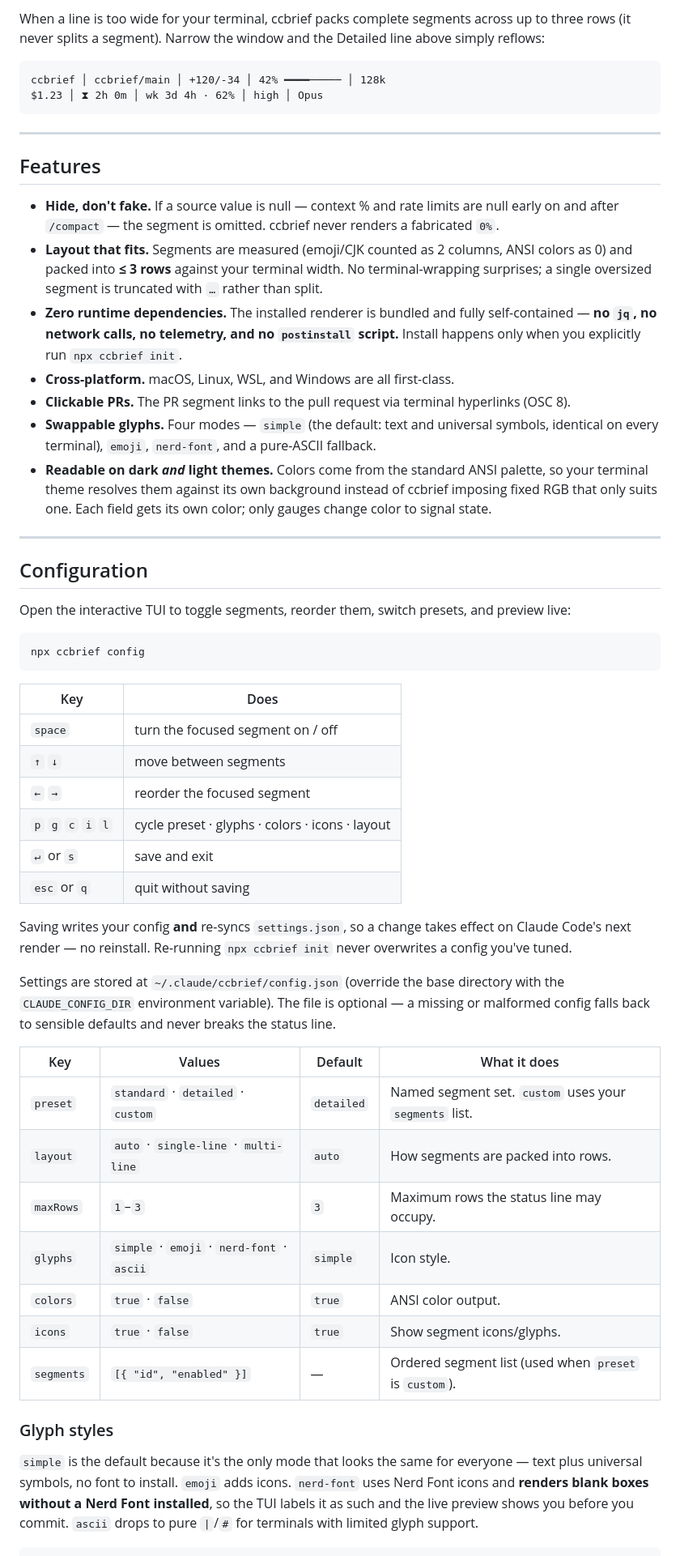
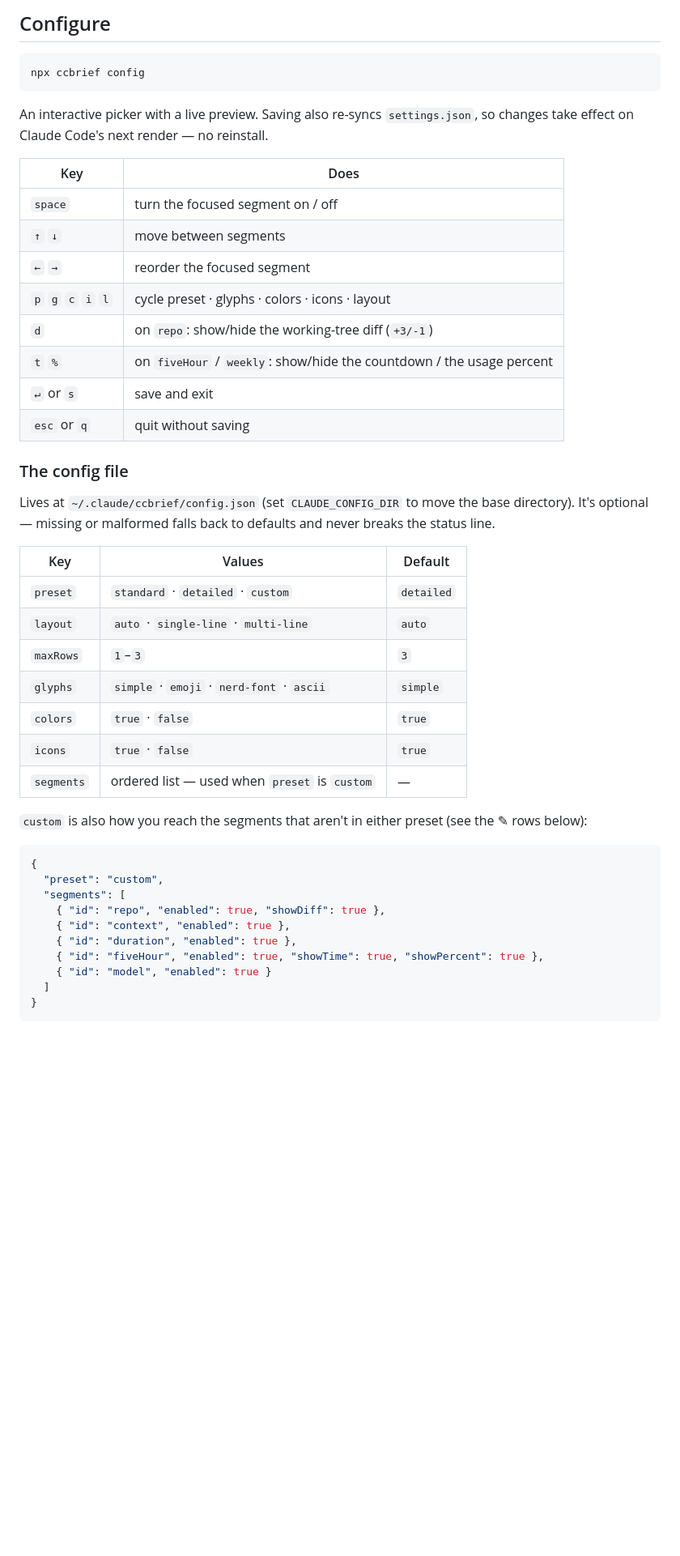
Before and after one commit to shehab267/ccbrief, a Markdown page: README.md, the part around one of its changes. Shown at 81% size. GitHub-like rendering; blank space fills up the shorter version.

````diff
--- a/README.md
+++ b/README.md
@@ -67,40 +94,11 @@ ccbrief/main │ 42% ━━━━───── │ ⧗ 2h 0m │ Opus
-When a line is too wide for your terminal, ccbrief packs complete segments across up to three rows
-(it never splits a segment). Narrow the window and the Detailed line above simply reflows:
-
-```
-ccbrief │ ccbrief/main │ +120/-34 │ 42% ━━━━───── │ 128k
-$1.23 │ ⧗ 2h 0m │ wk 3d 4h · 62% │ high │ Opus
-```
-
----
-
-## Features
-
-- **Hide, don't fake.** If a source value is null — context % and rate limits are null early on and
-  after `/compact` — the segment is omitted. ccbrief never renders a fabricated `0%`.
-- **Layout that fits.** Segments are measured (emoji/CJK counted as 2 columns, ANSI colors as 0) and
-  packed into **≤ 3 rows** against your terminal width. No terminal-wrapping surprises; a single
-  oversized segment is truncated with `…` rather than split.
-- **Zero runtime dependencies.** The installed renderer is bundled and fully self-contained — **no
-  `jq`, no network calls, no telemetry, and no `postinstall` script.** Install happens only when you
-  explicitly run `npx ccbrief init`.
-- **Cross-platform.** macOS, Linux, WSL, and Windows are all first-class.
-- **Clickable PRs.** The PR segment links to the pull request via terminal hyperlinks (OSC 8).
-- **Swappable glyphs.** Four modes — `simple` (the default: text and universal symbols, identical on
-  every terminal), `emoji`, `nerd-font`, and a pure-ASCII fallback.
-- **Readable on dark *and* light themes.** Colors come from the standard ANSI palette, so your
-  terminal theme resolves them against its own background instead of ccbrief imposing fixed RGB that
-  only suits one. Each field gets its own color; only gauges change color to signal state.
-
----
-
-## Configuration
-
-Open the interactive TUI to toggle segments, reorder them, switch presets, and preview live:
+## Configure
 
 ```sh
 npx ccbrief config
 ```
+
+An interactive picker with a live preview. Saving also re-syncs `settings.json`, so changes take
+effect on Claude Code's next render — no reinstall.
 
 | Key | Does |
 |-----|------|
@@ -108,32 +106,37 @@ npx ccbrief config
 | `↑` `↓` | move between segments |
 | `←` `→` | reorder the focused segment |
 | `p` `g` `c` `i` `l` | cycle preset · glyphs · colors · icons · layout |
+| `d` | on `repo`: show/hide the working-tree diff (`+3/-1`) |
+| `t` `%` | on `fiveHour` / `weekly`: show/hide the countdown / the usage percent |
 | `↵` or `s` | save and exit |
 | `esc` or `q` | quit without saving |
 
-Saving writes your config **and** re-syncs `settings.json`, so a change takes effect on Claude Code's
-next render — no reinstall. Re-running `npx ccbrief init` never overwrites a config you've tuned.
+### The config file
 
-Settings are stored at `~/.claude/ccbrief/config.json` (override the base directory with the
-`CLAUDE_CONFIG_DIR` environment variable). The file is optional — a missing or malformed config falls
-back to sensible defaults and never breaks the status line.
+Lives at `~/.claude/ccbrief/config.json` (set `CLAUDE_CONFIG_DIR` to move the base directory). It's
+optional — missing or malformed falls back to defaults and never breaks the status line.
 
-| Key | Values | Default | What it does |
-|-----|--------|---------|--------------|
-| `preset` | `standard` · `detailed` · `custom` | `detailed` | Named segment set. `custom` uses your `segments` list. |
-| `layout` | `auto` · `single-line` · `multi-line` | `auto` | How segments are packed into rows. |
-| `maxRows` | `1`–`3` | `3` | Maximum rows the status line may occupy. |
-| `glyphs` | `simple` · `emoji` · `nerd-font` · `ascii` | `simple` | Icon style. |
-| `colors` | `true` · `false` | `true` | ANSI color output. |
-| `icons` | `true` · `false` | `true` | Show segment icons/glyphs. |
-| `segments` | `[{ "id", "enabled" }]` | — | Ordered segment list (used when `preset` is `custom`). |
+| Key | Values | Default |
+|-----|--------|---------|
+| `preset` | `standard` · `detailed` · `custom` | `detailed` |
+| `layout` | `auto` · `single-line` · `multi-line` | `auto` |
+| `maxRows` | `1`–`3` | `3` |
+| `glyphs` | `simple` · `emoji` · `nerd-font` · `ascii` | `simple` |
+| `colors` | `true` · `false` | `true` |
+| `icons` | `true` · `false` | `true` |
+| `segments` | ordered list — used when `preset` is `custom` | — |
 
-### Glyph styles
+`custom` is also how you reach the segments that aren't in either preset (see the ✎ rows below):
 
-`simple` is the default because it's the only mode that looks the same for everyone — text plus
-universal symbols, no font to install. `emoji` adds icons. `nerd-font` uses Nerd Font icons and
-**renders blank boxes without a Nerd Font installed**, so the TUI labels it as such and the live
-preview shows you before you commit. `ascii` drops to pure `|`/`#` for terminals with limited glyph
-support.
-
+```json
+{
+  "preset": "custom",
+  "segments": [
+    { "id": "repo", "enabled": true, "showDiff": true },
+    { "id": "context", "enabled": true },
+    { "id": "duration", "enabled": true },
+    { "id": "fiveHour", "enabled": true, "showTime": true, "showPercent": true },
+    { "id": "model", "enabled": true }
+  ]
+}
 ```
````
Also changed, not shown: other parts of README.md (+132 -135 lines), CHANGELOG.md (+11 -0 lines).
